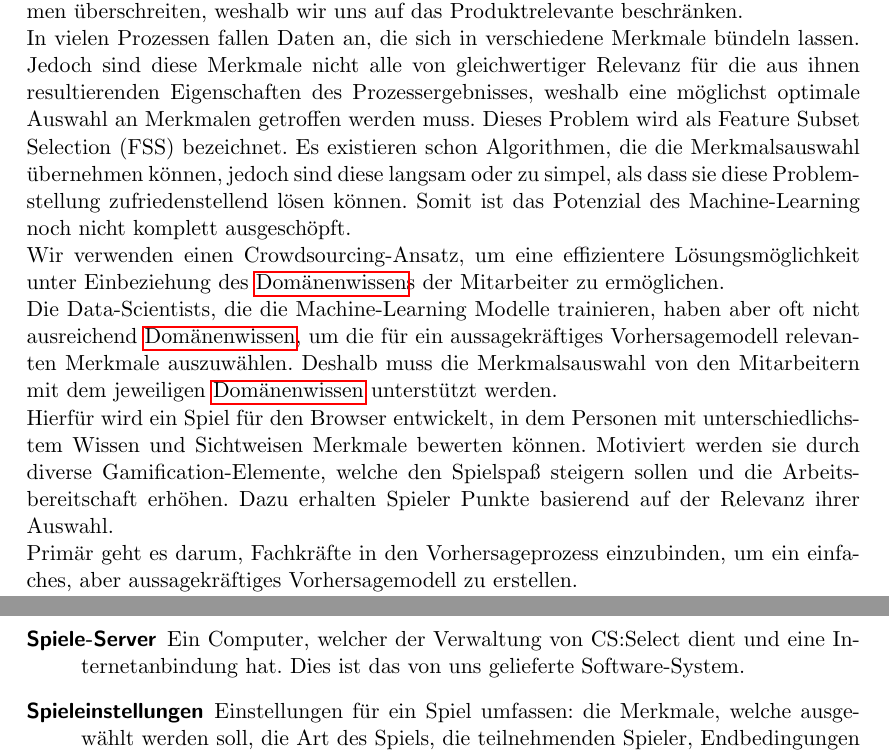
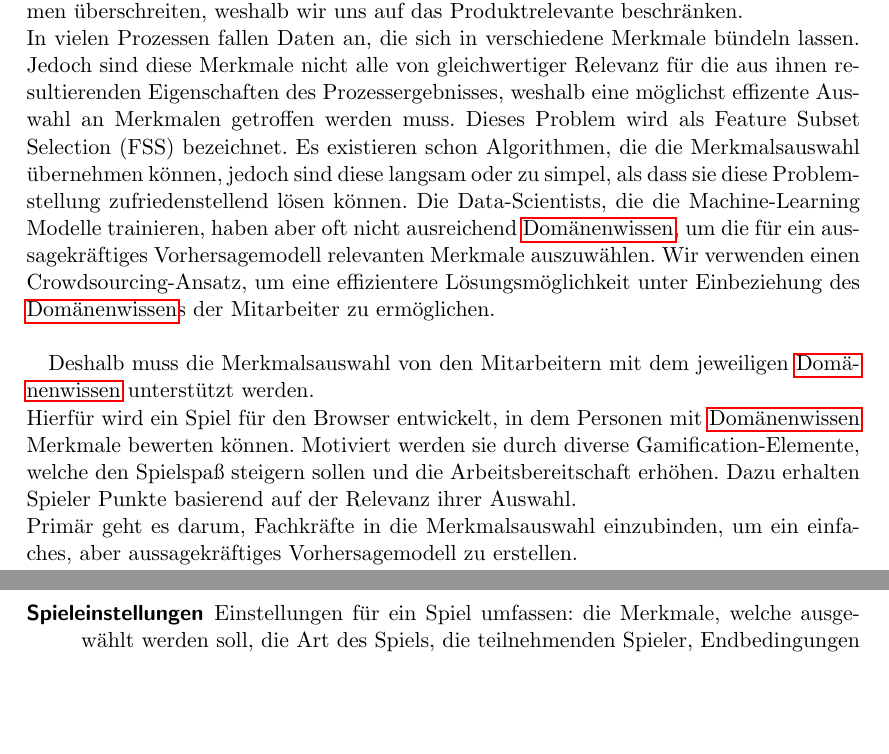
Before and after one commit to bendixsonnenberg/CS-Select-Allg, a LaTeX document (pflichtenheft/pflichtenheft.tex): two parts of pages 4 and 39 of 39, joined at a grey line, cut so that both start at the same text, the shorter picture padded with empty space. Compiled offline with pdfLaTeX.

Commit message:
comments from nico weidmann

```diff
--- a/pflichtenheft/pflichtenheft.tex
+++ b/pflichtenheft/pflichtenheft.tex
@@ -120,17 +120,17 @@ Das Domänenwissen liegt oft bei den Mitarbeitern bzw. Personen, die sich tägli
     Machine-Learning wird in immer mehr Organisationen eingesetzt, um Vorhersagemodelle zu entwickeln.\\
     Das Grundprinzip des Machine-Learning vollumfänglich hier zu erklären würde den Rahmen überschreiten, weshalb wir uns auf das Produktrelevante beschränken.\\
     In vielen Prozessen fallen Daten an, die sich in verschiedene Merkmale bündeln lassen.
-    Jedoch sind diese Merkmale nicht alle von gleichwertiger Relevanz für die aus ihnen resultierenden Eigenschaften des Prozessergebnisses, weshalb eine möglichst optimale Auswahl an Merkmalen getroffen werden muss.
+    Jedoch sind diese Merkmale nicht alle von gleichwertiger Relevanz für die aus ihnen resultierenden Eigenschaften des Prozessergebnisses, weshalb eine möglichst effizente Auswahl an Merkmalen getroffen werden muss.
     Dieses Problem wird als Feature Subset Selection (FSS) bezeichnet.
     Es existieren schon Algorithmen, die die Merkmalsauswahl übernehmen können, jedoch sind diese langsam oder zu simpel, als dass sie diese Problemstellung zufriedenstellend lösen können.
-    Somit ist das Potenzial des Machine-Learning noch nicht komplett ausgeschöpft.\\
+    Die Data-Scientists, die die Machine-Learning Modelle trainieren, haben aber oft nicht ausreichend \Gls{Domänenwissen}, um die für ein aussagekräftiges Vorhersagemodell relevanten Merkmale auszuwählen.
     Wir verwenden einen Crowdsourcing-Ansatz, um eine effizientere Lösungsmöglichkeit unter Einbeziehung des \Gls{Domänenwissen}s der Mitarbeiter zu ermöglichen.\\
-    Die Data-Scientists, die die Machine-Learning Modelle trainieren, haben aber oft nicht ausreichend \Gls{Domänenwissen}, um die für ein aussagekräftiges Vorhersagemodell relevanten Merkmale auszuwählen.
+
     Deshalb muss die Merkmalsauswahl von den Mitarbeitern mit dem jeweiligen \Gls{Domänenwissen} unterstützt werden.\\
-    Hierfür wird ein Spiel für den Browser entwickelt, in dem Personen mit unterschiedlichstem Wissen und Sichtweisen Merkmale bewerten können.
+    Hierfür wird ein Spiel für den Browser entwickelt, in dem Personen mit \Gls{Domänenwissen} Merkmale bewerten können.
     Motiviert werden sie durch diverse Gamification-Elemente, welche den Spielspaß steigern sollen und die Arbeitsbereitschaft erhöhen.
     Dazu erhalten Spieler Punkte basierend auf der Relevanz ihrer Auswahl.\\
-    Primär geht es darum, Fachkräfte in den Vorhersageprozess einzubinden, um ein einfaches, aber aussagekräftiges Vorhersagemodell zu erstellen.\\
+    Primär geht es darum, Fachkräfte in die Merkmalsauswahl einzubinden, um ein einfaches, aber aussagekräftiges Vorhersagemodell zu erstellen.\\
     Der Name des Produkts \texttt{CS:Select} bedeutet: \textbf{C}rowd \textbf{S}ourcing\textbf{:Select}, wobei \enquote{Select} sich auf die Merkmalsauswahl (engl. Feature Subset Selection) bezieht.
 
     \chapter{Zielbestimmung}
```
Also changed, not shown: pflichtenheft/pflichtenheft.tex (6 more changed lines).
